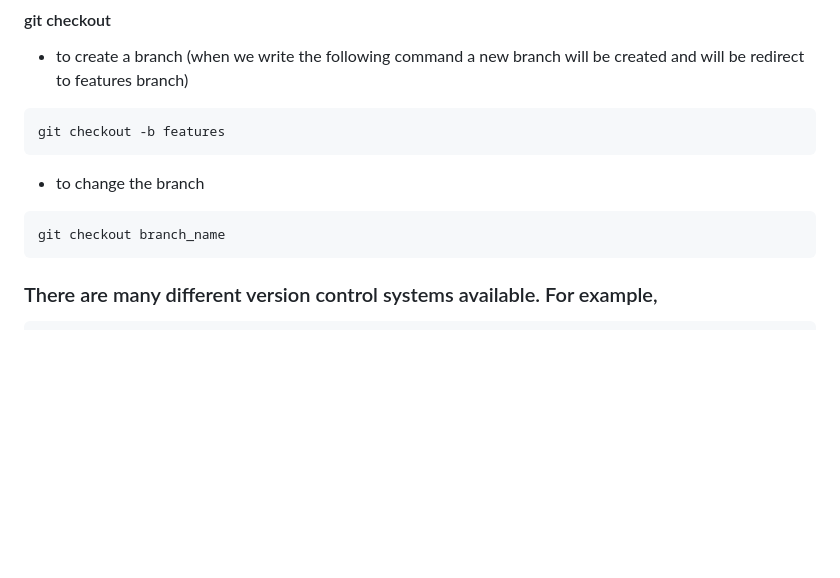
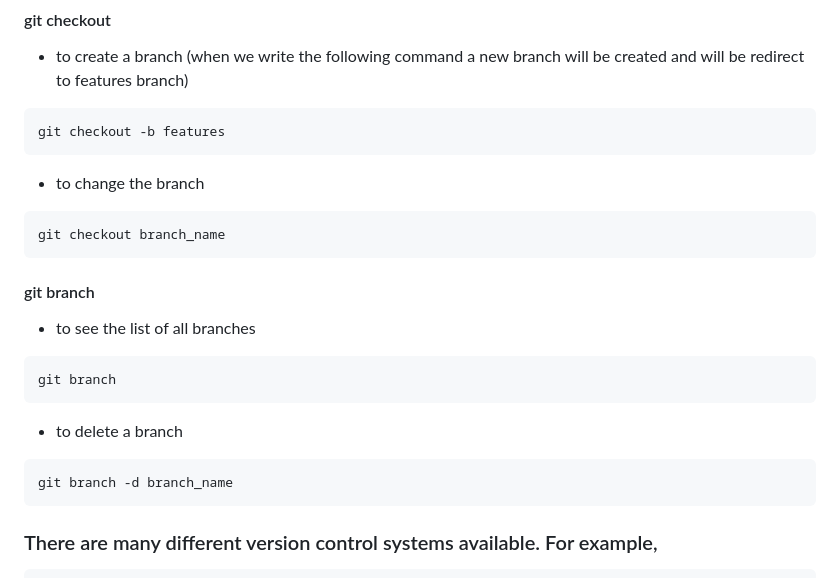
Before and after one commit to junaid50905/learn-git, a Markdown page: README.md, the part around the change. Rendered like a GitHub page; blank space fills up the shorter version.

````diff
--- a/README.md
+++ b/README.md
@@ -53,6 +53,22 @@ git checkout -b features
 git checkout branch_name
 ```
 
+#### git branch
+- to see the list of all branches
+```
+git branch
+```
+
+- to delete a branch
+```
+git branch -d branch_name
+```
+
+
+
+
+
+
 
 
 ### There are many different version control systems available. For example,
````
